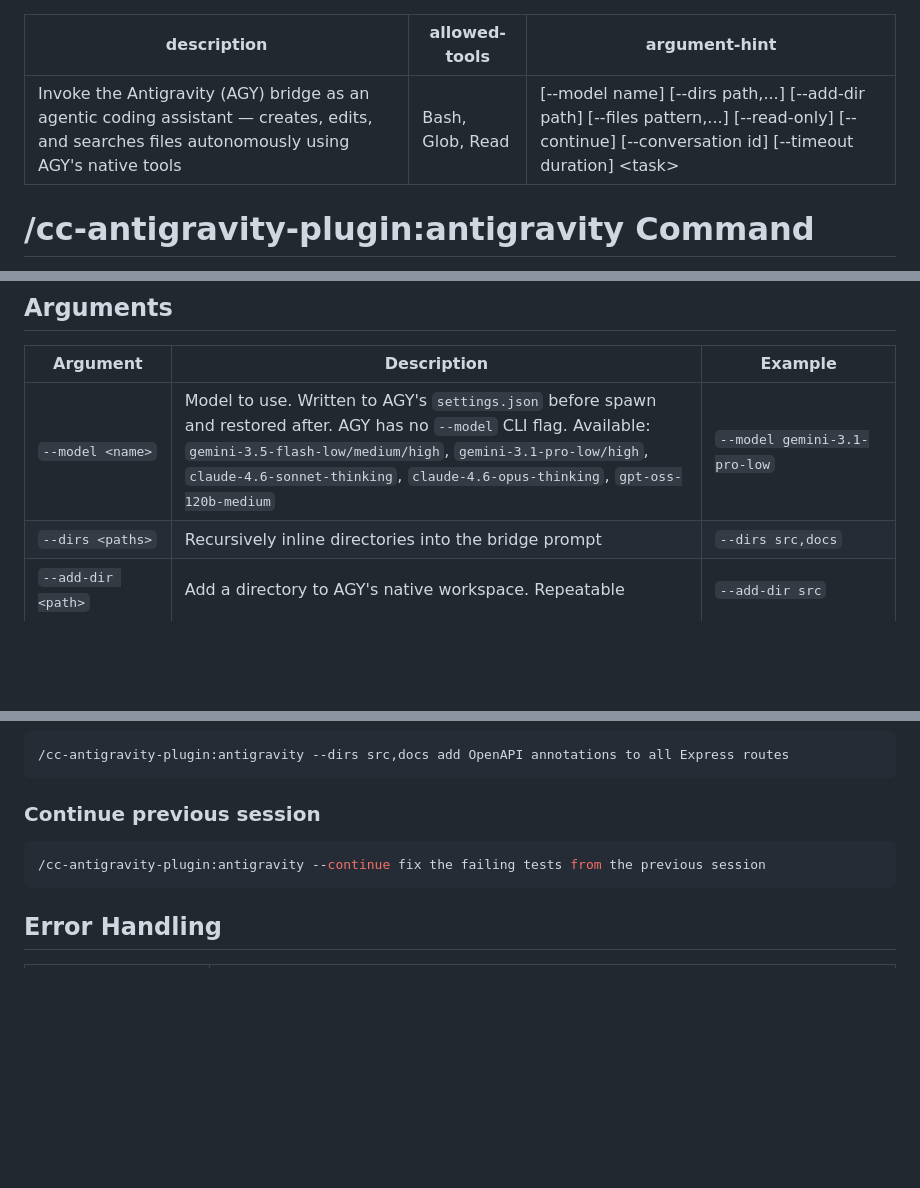
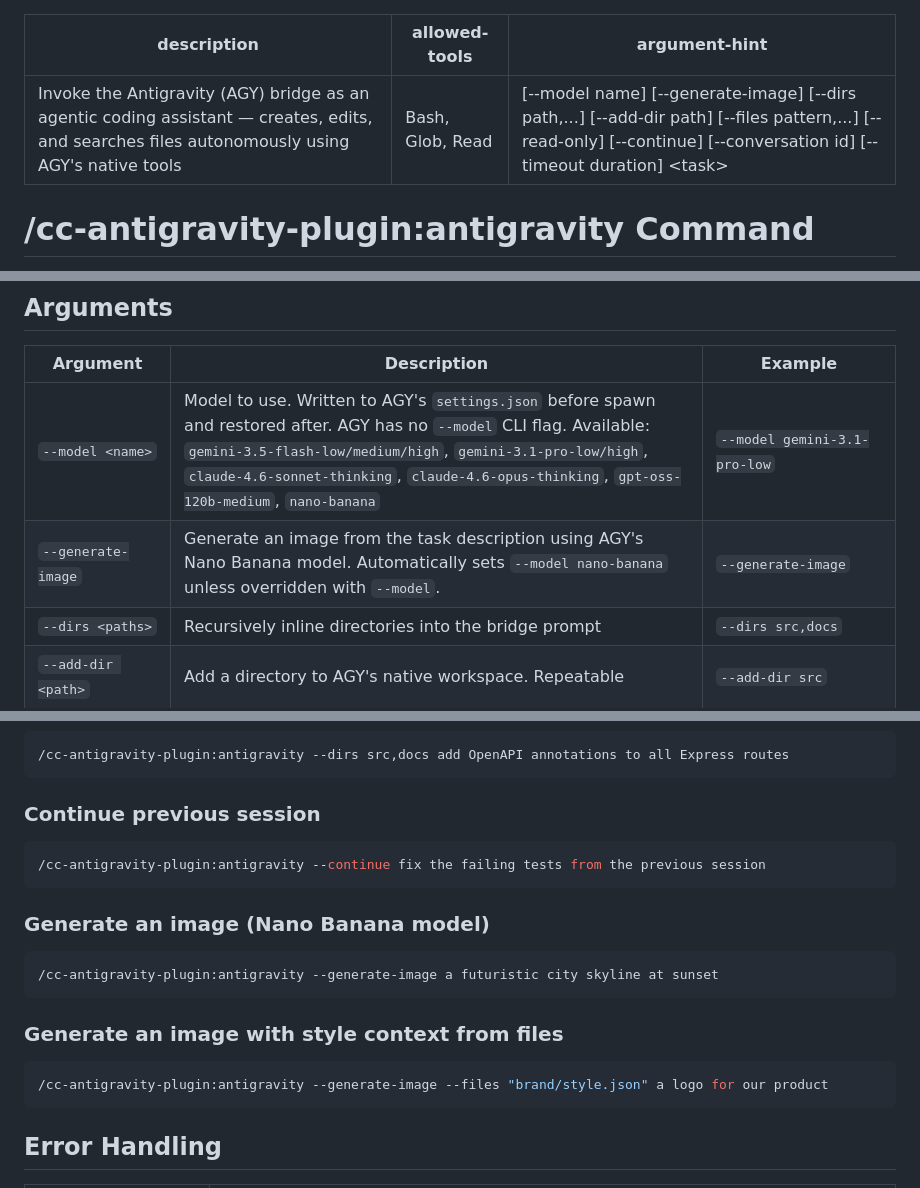
Before and after one commit to AllanHarlen/cc-antigravity-plugin, a Markdown page: commands/antigravity.md, 3 parts joined by grey strips. Rendered like a GitHub page; blank space fills up the shorter version.

````diff
--- a/commands/antigravity.md
+++ b/commands/antigravity.md
@@ -1,7 +1,7 @@
 ---
 description: Invoke the Antigravity (AGY) bridge as an agentic coding assistant — creates, edits, and searches files autonomously using AGY's native tools
 allowed-tools: Bash, Glob, Read
-argument-hint: "[--model name] [--dirs path,...] [--add-dir path] [--files pattern,...] [--read-only] [--continue] [--conversation id] [--timeout duration] <task>"
+argument-hint: "[--model name] [--generate-image] [--dirs path,...] [--add-dir path] [--files pattern,...] [--read-only] [--continue] [--conversation id] [--timeout duration] <task>"
 ---
 
 # /cc-antigravity-plugin:antigravity Command
@@ -27,7 +27,8 @@ working directory to the AGY workspace. Pass `--read-only` for analysis-only tas
 
 | Argument | Description | Example |
 |----------|-------------|---------|
-| `--model <name>` | Model to use. Written to AGY's `settings.json` before spawn and restored after. AGY has no `--model` CLI flag. Available: `gemini-3.5-flash-low/medium/high`, `gemini-3.1-pro-low/high`, `claude-4.6-sonnet-thinking`, `claude-4.6-opus-thinking`, `gpt-oss-120b-medium` | `--model gemini-3.1-pro-low` |
+| `--model <name>` | Model to use. Written to AGY's `settings.json` before spawn and restored after. AGY has no `--model` CLI flag. Available: `gemini-3.5-flash-low/medium/high`, `gemini-3.1-pro-low/high`, `claude-4.6-sonnet-thinking`, `claude-4.6-opus-thinking`, `gpt-oss-120b-medium`, `nano-banana` | `--model gemini-3.1-pro-low` |
+| `--generate-image` | Generate an image from the task description using AGY's Nano Banana model. Automatically sets `--model nano-banana` unless overridden with `--model`. | `--generate-image` |
 | `--dirs <paths>` | Recursively inline directories into the bridge prompt | `--dirs src,docs` |
 | `--add-dir <path>` | Add a directory to AGY's native workspace. Repeatable | `--add-dir src` |
 | `--files <pattern,...>` | Inline matching files into the bridge prompt | `--files "schemas/**/*.json"` |
@@ -104,6 +105,16 @@ When exit code `10` or `11` is returned, a JSON line is written to stdout:
 /cc-antigravity-plugin:antigravity --continue fix the failing tests from the previous session
 ```
 
+### Generate an image (Nano Banana model)
+```bash
+/cc-antigravity-plugin:antigravity --generate-image a futuristic city skyline at sunset
+```
+
+### Generate an image with style context from files
+```bash
+/cc-antigravity-plugin:antigravity --generate-image --files "brand/style.json" a logo for our product
+```
+
 ## Error Handling
 
 | Error | Solution |
````
